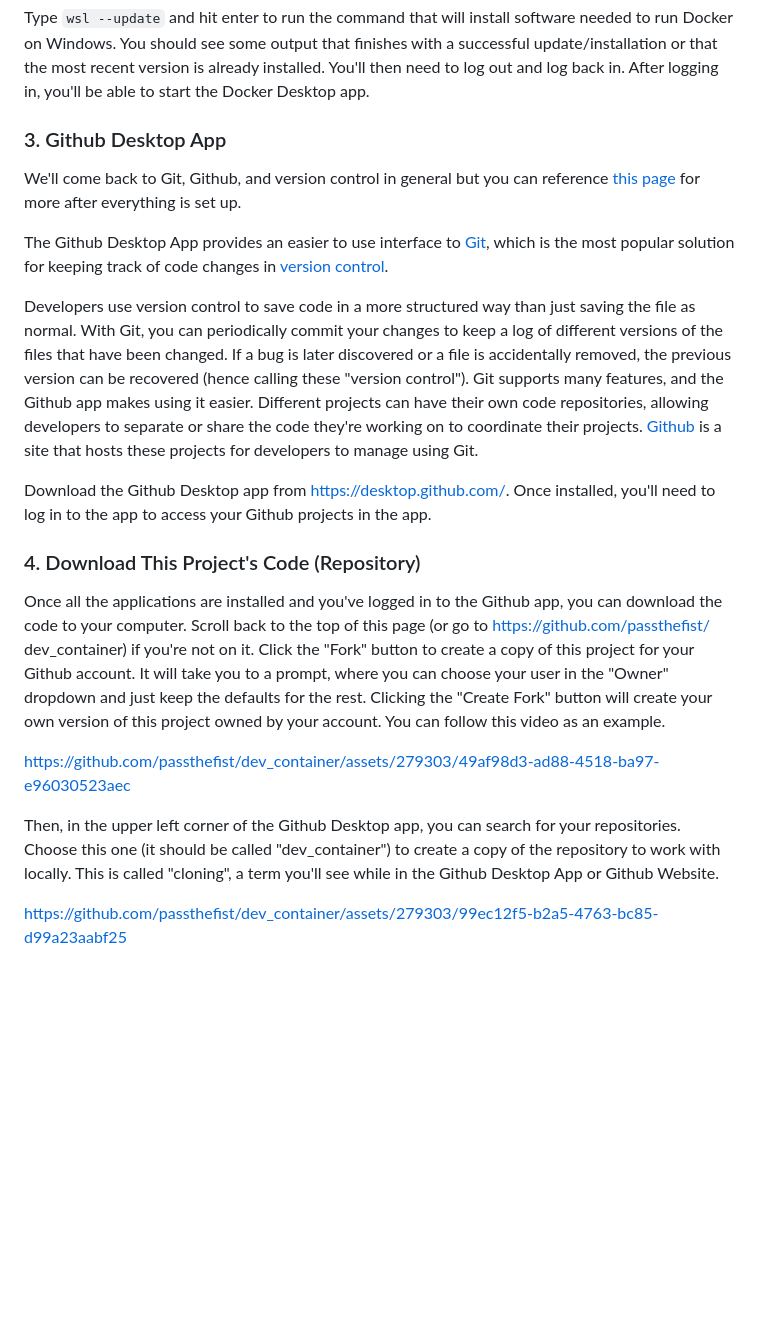
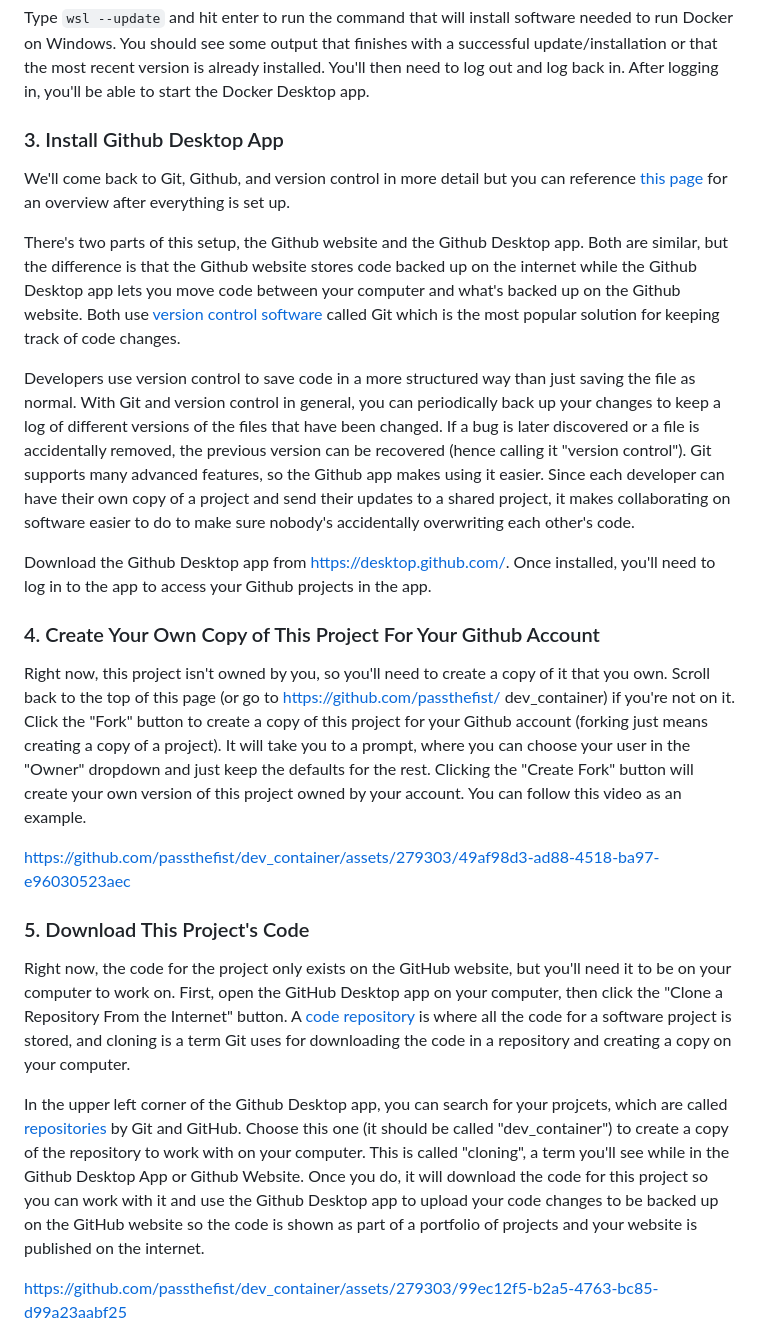
Before and after one commit to passthefist/dev_container, a Markdown page: README.md, the part around one of its changes. Rendered like a GitHub page; blank space fills up the shorter version.

```diff
--- a/README.md
+++ b/README.md
@@ -76,38 +76,51 @@ Windows. You should see some output that finishes with a successful update/insta
 recent version is already installed. You'll then need to log out and log back in. After logging in,
 you'll be able to start the Docker Desktop app.
 
-### 3. Github Desktop App ###
+### 3. Install Github Desktop App ###
 
-We'll come back to Git, Github, and version control in general but you can reference [this page](docs/Git_Intro.md) for more after everything is set up.
+We'll come back to Git, Github, and version control in more detail but you can reference [this page](docs/Git_Intro.md) for an overview after everything is set up.
 
-The Github Desktop App provides an easier to use interface to [Git](docs/Glossary.md#version-control),
-which is the most popular solution for keeping track of code changes in [version control](docs/Glossary.md#version-control).
+There's two parts of this setup, the Github website and the Github Desktop app. Both are similar, but the difference is that the Github website stores
+code backed up on the internet while the Github Desktop app lets you move code between your computer and what's backed up on the Github website. Both
+use [version control software](docs/Glossary.md#version-control) called Git which is the most popular solution for keeping track of code changes.
 
 Developers use version control to save code in a more structured way than just saving the file as normal.
-With Git, you can periodically commit your changes to keep a log of different versions of the files that
+With Git and version control in general, you can periodically back up your changes to keep a log of different versions of the files that
 have been changed. If a bug is later discovered or a file is accidentally removed, the previous version
-can be recovered (hence calling these "version control"). Git supports many features, and the Github app
-makes using it easier. Different projects can have their own code repositories, allowing developers to
-separate or share the code they're working on to coordinate their projects. [Github](docs/Glossary.md#github)
-is a site that hosts these projects for developers to manage using Git.
+can be recovered (hence calling it "version control"). Git supports many advanced features, so the Github app
+makes using it easier. Since each developer can have their own copy of a project and send their updates to
+a shared project, it makes collaborating on software easier to do to make sure nobody's accidentally
+overwriting each other's code.
 
 Download the Github Desktop app from https://desktop.github.com/. Once installed, you'll need to log in
 to the app to access your Github projects in the app.
 
-### 4. Download This Project's Code (Repository) ###
+### 4. Create Your Own Copy of This Project For Your Github Account ###
 
-Once all the applications are installed and you've logged in to the Github app, you can download
-the code to your computer. Scroll back to the top of this page (or go to https://github.com/passthefist/
-dev_container) if you're not on it. Click the "Fork" button to create a copy of this project for your
-Github account. It will take you to a prompt, where you can choose your user in the "Owner" dropdown
-and just keep the defaults for the rest. Clicking the "Create Fork" button will create your own version
-of this project owned by your account. You can follow this video as an example.
+Right now, this project isn't owned by you, so you'll need to create a copy of it that you own. Scroll back to
+the top of this page (or go to https://github.com/passthefist/ dev_container) if you're not on it. Click the "Fork"
+button to create a copy of this project for your Github account (forking just means creating a copy of a project).
+It will take you to a prompt, where you can choose your user in the "Owner" dropdown and just keep the defaults for
+the rest. Clicking the "Create Fork" button will create your own version  of this project owned by your account.
+You can follow this video as an example.
 
 https://github.com/passthefist/dev_container/assets/279303/49af98d3-ad88-4518-ba97-e96030523aec
 
-Then, in the upper left corner of the Github Desktop app, you can search for your repositories. Choose
-this one (it should be called "dev_container") to create a copy of the repository to work with locally.
-This is called "cloning", a term you'll see while in the Github Desktop App or Github Website.
+### 5. Download This Project's Code ###
+
+Right now, the code for the project only exists on the GitHub website, but you'll need it to be
+on your computer to work on. First, open the GitHub Desktop app on your computer, then click the
+"Clone a Repository From the Internet" button. A [code repository](docs/Glossary.md#code-repository)
+is where all the code for a software project is stored, and cloning is a term Git uses for downloading
+the code in a repository and creating a copy on your computer.
+
+In the upper left corner of the Github Desktop app, you can search for your projcets, which are called
+[repositories](docs/Glossary.md#code-repository) by Git and GitHub. Choose this one (it should be called "dev_container")
+to create a copy of the repository to work with on your computer. This is called "cloning", a term you'll see
+while in the Github Desktop App or Github Website. Once you do, it will download the code for this project
+so you can work with it and use the Github Desktop app to upload your code changes to be backed up on the
+GitHub website so the code is shown as part of a portfolio of projects and your website is published on
+the internet.
 
 https://github.com/passthefist/dev_container/assets/279303/99ec12f5-b2a5-4763-bc85-d99a23aabf25
 
```
Also changed, not shown: other parts of README.md (+20 -17 lines).
